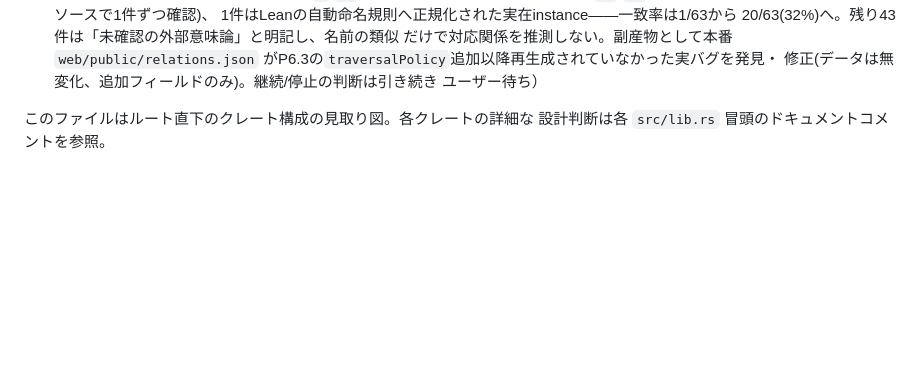
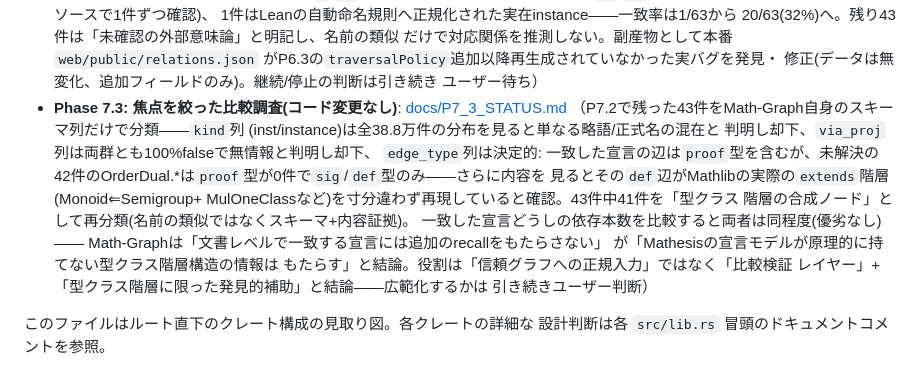
Before and after one commit to ebunakousei-hub/mathesis-web, a Markdown page: README.md, the part around the change. GitHub-like rendering; blank space fills up the shorter version.

```diff
--- a/README.md
+++ b/README.md
@@ -118,6 +118,22 @@ Lean/Coq の証明支援系や arXiv から数学的知識を構造化し、検
   がP6.3の`traversalPolicy`追加以降再生成されていなかった実バグを発見・
   修正(データは無変化、追加フィールドのみ)。継続/停止の判断は引き続き
   ユーザー待ち）
+- **Phase 7.3: 焦点を絞った比較調査(コード変更なし)**:
+  [docs/P7_3_STATUS.md](docs/P7_3_STATUS.md)
+  （P7.2で残った43件をMath-Graph自身のスキーマ列だけで分類——`kind`列
+  (inst/instance)は全38.8万件の分布を見ると単なる略語/正式名の混在と
+  判明し却下、`via_proj`列は両群とも100%falseで無情報と判明し却下、
+  `edge_type`列は決定的: 一致した宣言の辺は`proof`型を含むが、未解決の
+  42件のOrderDual.*は`proof`型が0件で`sig`/`def`型のみ——さらに内容を
+  見るとその`def`辺がMathlibの実際の`extends`階層(Monoid⇐Semigroup+
+  MulOneClassなど)を寸分違わず再現していると確認。43件中41件を「型クラス
+  階層の合成ノード」として再分類(名前の類似ではなくスキーマ+内容証拠)。
+  一致した宣言どうしの依存本数を比較すると両者は同程度(優劣なし)——
+  Math-Graphは「文書レベルで一致する宣言には追加のrecallをもたらさない」
+  が「Mathesisの宣言モデルが原理的に持てない型クラス階層構造の情報は
+  もたらす」と結論。役割は「信頼グラフへの正規入力」ではなく「比較検証
+  レイヤー」+「型クラス階層に限った発見的補助」と結論——広範化するかは
+  引き続きユーザー判断）
 
 このファイルはルート直下のクレート構成の見取り図。各クレートの詳細な
 設計判断は各 `src/lib.rs` 冒頭のドキュメントコメントを参照。
```
Also changed, not shown: docs/P7_3_STATUS.md (added, +164 -0 lines).
